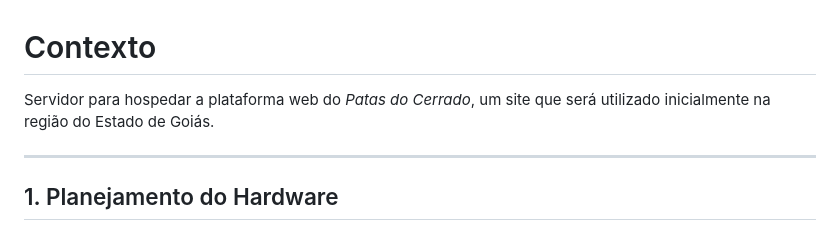
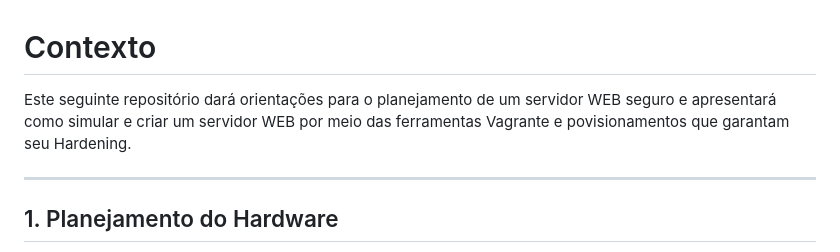
Before and after one commit to NeerdyBee/Seguran-aDaInforma-o-ProjetoFinal, a Markdown page: README.md, the part around the change. Rendered like a GitHub page.

```diff
--- a/README.md
+++ b/README.md
@@ -1,5 +1,5 @@
 # Contexto
-Servidor para hospedar a plataforma web do *Patas do Cerrado*, um site que será utilizado inicialmente na região do Estado de Goiás.
+Este seguinte repositório dará orientações para o planejamento de um servidor WEB seguro e apresentará como simular e criar um servidor WEB por meio das ferramentas Vagrante e povisionamentos que garantam seu Hardening.
 
 ---
 
```
